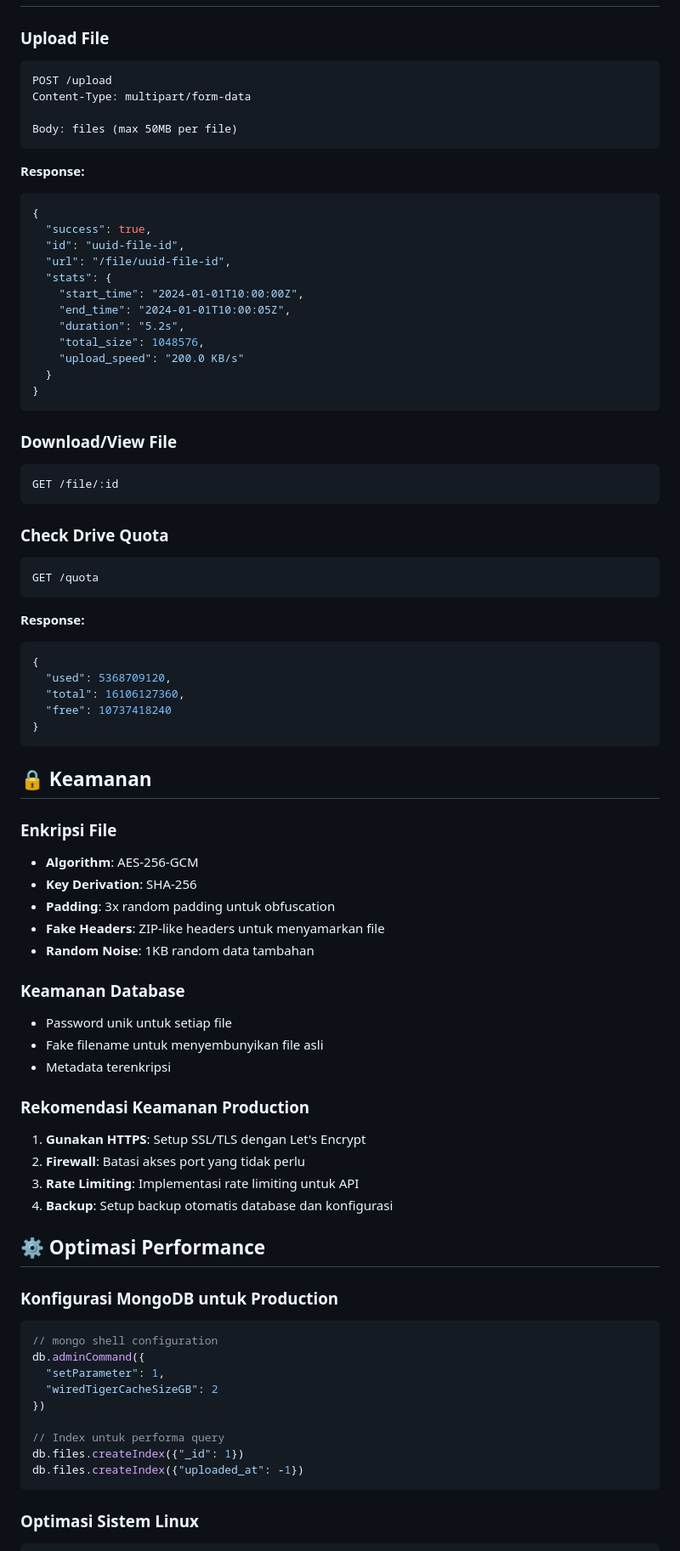
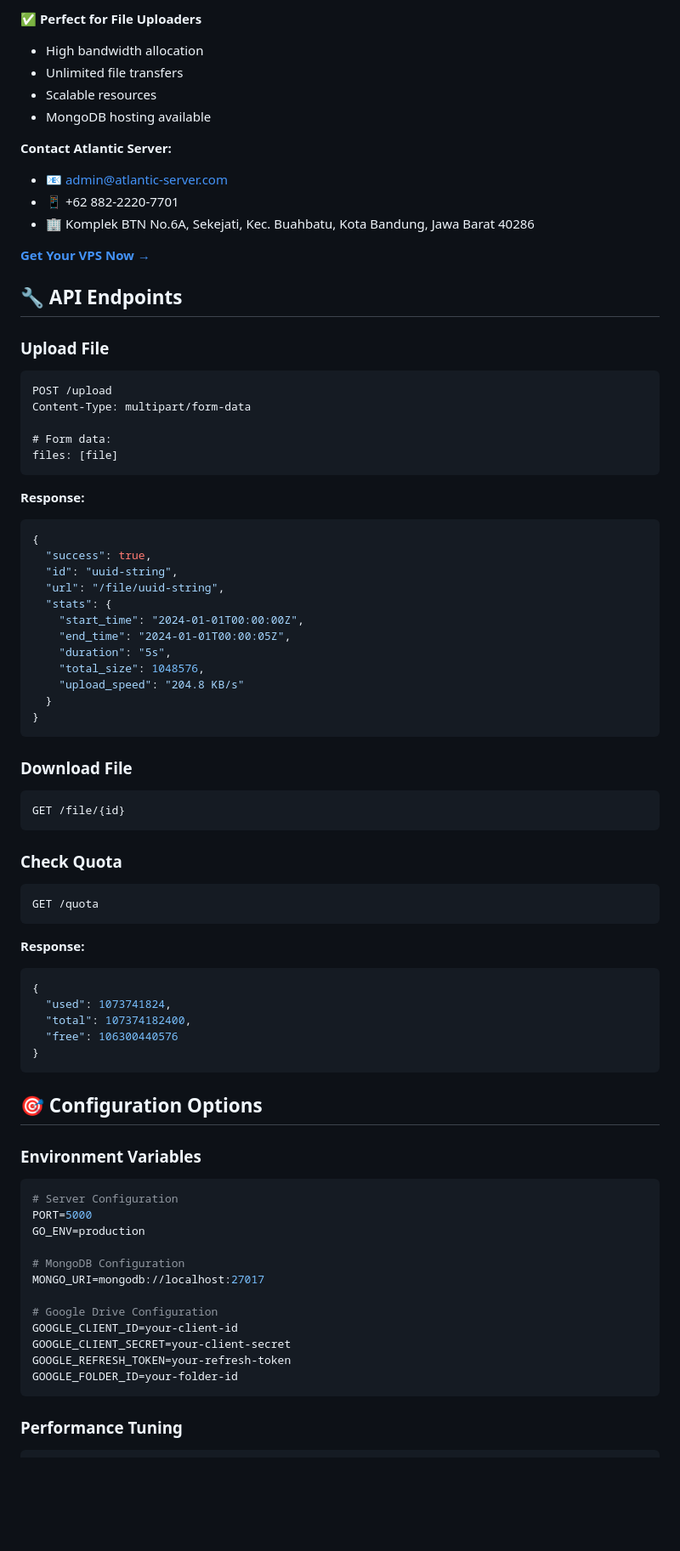
Before and after one commit to siputzx/web-uploder, a Markdown page: README.md, the part around the change printed below. Shown: that part at 85% size. Rendered like a GitHub page; blank space fills up the shorter version.

````diff
--- a/README.md
+++ b/README.md
@@ -231,37 +264,49 @@ pm2 reload ultra-fast-uploader
+✅ **Perfect for File Uploaders**
+- High bandwidth allocation
+- Unlimited file transfers
+- Scalable resources
+- MongoDB hosting available
+
+**Contact Atlantic Server:**
+- 📧 admin@atlantic-server.com
+- 📱 +62 882-2220-7701
+- 🏢 Komplek BTN No.6A, Sekejati, Kec. Buahbatu, Kota Bandung, Jawa Barat 40286
+
+[**Get Your VPS Now →**](https://atlantic-server.com)
+
+## 🔧 API Endpoints
 
 ### Upload File
-
 ```http
 POST /upload
 Content-Type: multipart/form-data
 
-Body: files (max 50MB per file)
+# Form data:
+files: [file]
 ```
 
 **Response:**
 ```json
 {
   "success": true,
-  "id": "uuid-file-id",
-  "url": "/file/uuid-file-id",
+  "id": "uuid-string",
+  "url": "/file/uuid-string",
   "stats": {
-    "start_time": "2024-01-01T10:00:00Z",
-    "end_time": "2024-01-01T10:00:05Z",
-    "duration": "5.2s",
+    "start_time": "2024-01-01T00:00:00Z",
+    "end_time": "2024-01-01T00:00:05Z",
+    "duration": "5s",
     "total_size": 1048576,
-    "upload_speed": "200.0 KB/s"
+    "upload_speed": "204.8 KB/s"
   }
 }
 ```
 
-### Download/View File
-
+### Download File
 ```http
-GET /file/:id
+GET /file/{id}
 ```
 
-### Check Drive Quota
-
+### Check Quota
 ```http
 GET /quota
 ```
@@ -269,50 +314,30 @@ GET /quota
 **Response:**
 ```json
 {
-  "used": 5368709120,
-  "total": 16106127360,
-  "free": 10737418240
+  "used": 1073741824,
+  "total": 107374182400,
+  "free": 106300440576
 }
 ```
 
-## 🔒 Keamanan
+## 🎯 Configuration Options
 
-### Enkripsi File
+### Environment Variables
 
-- **Algorithm**: AES-256-GCM
-- **Key Derivation**: SHA-256
-- **Padding**: 3x random padding untuk obfuscation
-- **Fake Headers**: ZIP-like headers untuk menyamarkan file
-- **Random Noise**: 1KB random data tambahan
+```bash
+# Server Configuration
+PORT=5000
+GO_ENV=production
 
-### Keamanan Database
+# MongoDB Configuration
+MONGO_URI=mongodb://localhost:27017
 
-- Password unik untuk setiap file
-- Fake filename untuk menyembunyikan file asli
-- Metadata terenkripsi
-
-### Rekomendasi Keamanan Production
-
-1. **Gunakan HTTPS**: Setup SSL/TLS dengan Let's Encrypt
-2. **Firewall**: Batasi akses port yang tidak perlu
-3. **Rate Limiting**: Implementasi rate limiting untuk API
-4. **Backup**: Setup backup otomatis database dan konfigurasi
-
-## ⚙️ Optimasi Performance
-
-### Konfigurasi MongoDB untuk Production
-
-```javascript
-// mongo shell configuration
-db.adminCommand({
-  "setParameter": 1,
-  "wiredTigerCacheSizeGB": 2
-})
-
-// Index untuk performa query
-db.files.createIndex({"_id": 1})
-db.files.createIndex({"uploaded_at": -1})
+# Google Drive Configuration
+GOOGLE_CLIENT_ID=your-client-id
+GOOGLE_CLIENT_SECRET=your-client-secret
+GOOGLE_REFRESH_TOKEN=your-refresh-token
+GOOGLE_FOLDER_ID=your-folder-id
 ```
 
-### Optimasi Sistem Linux
+### Performance Tuning
 
````
Also changed, not shown: other parts of README.md (+247 -278 lines).
